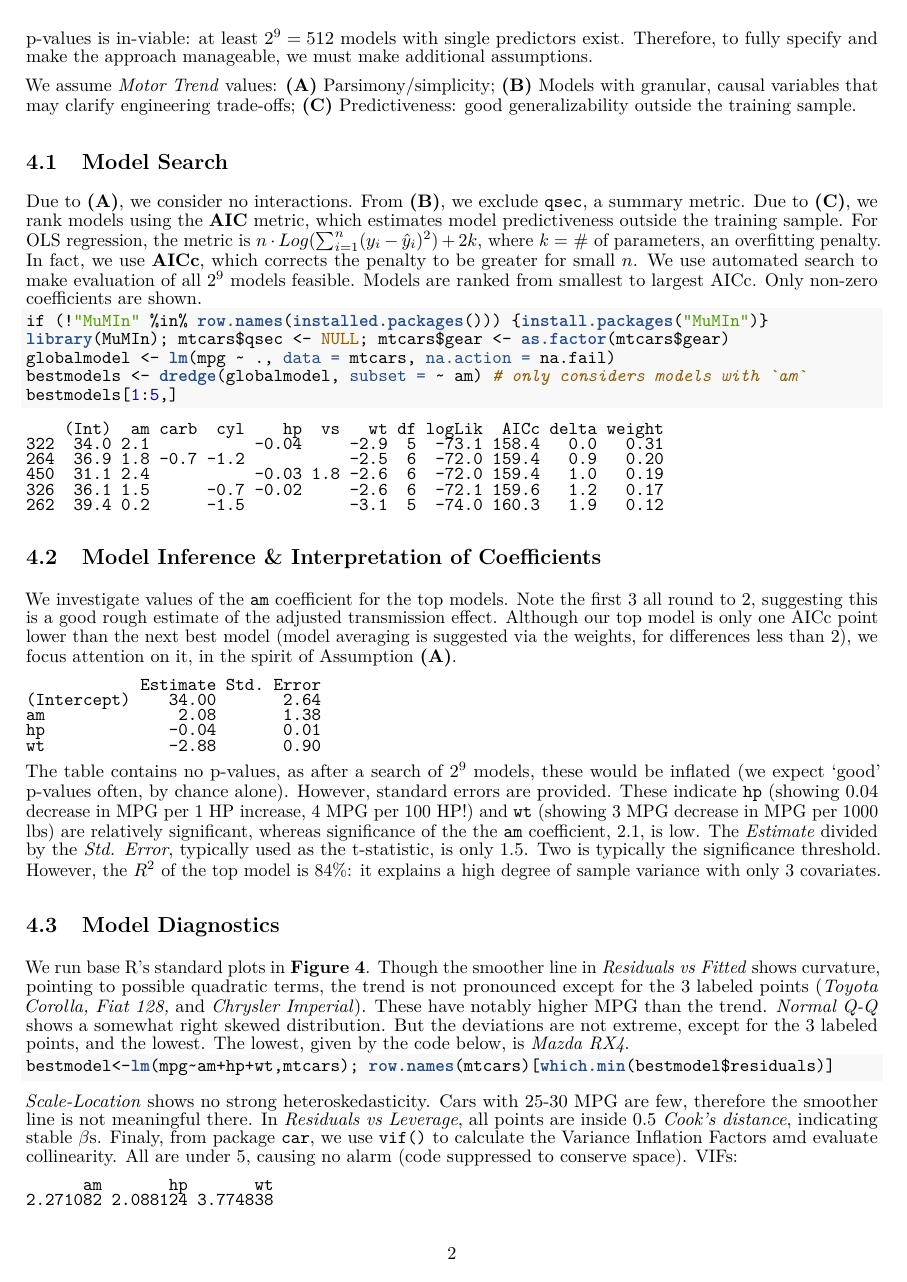
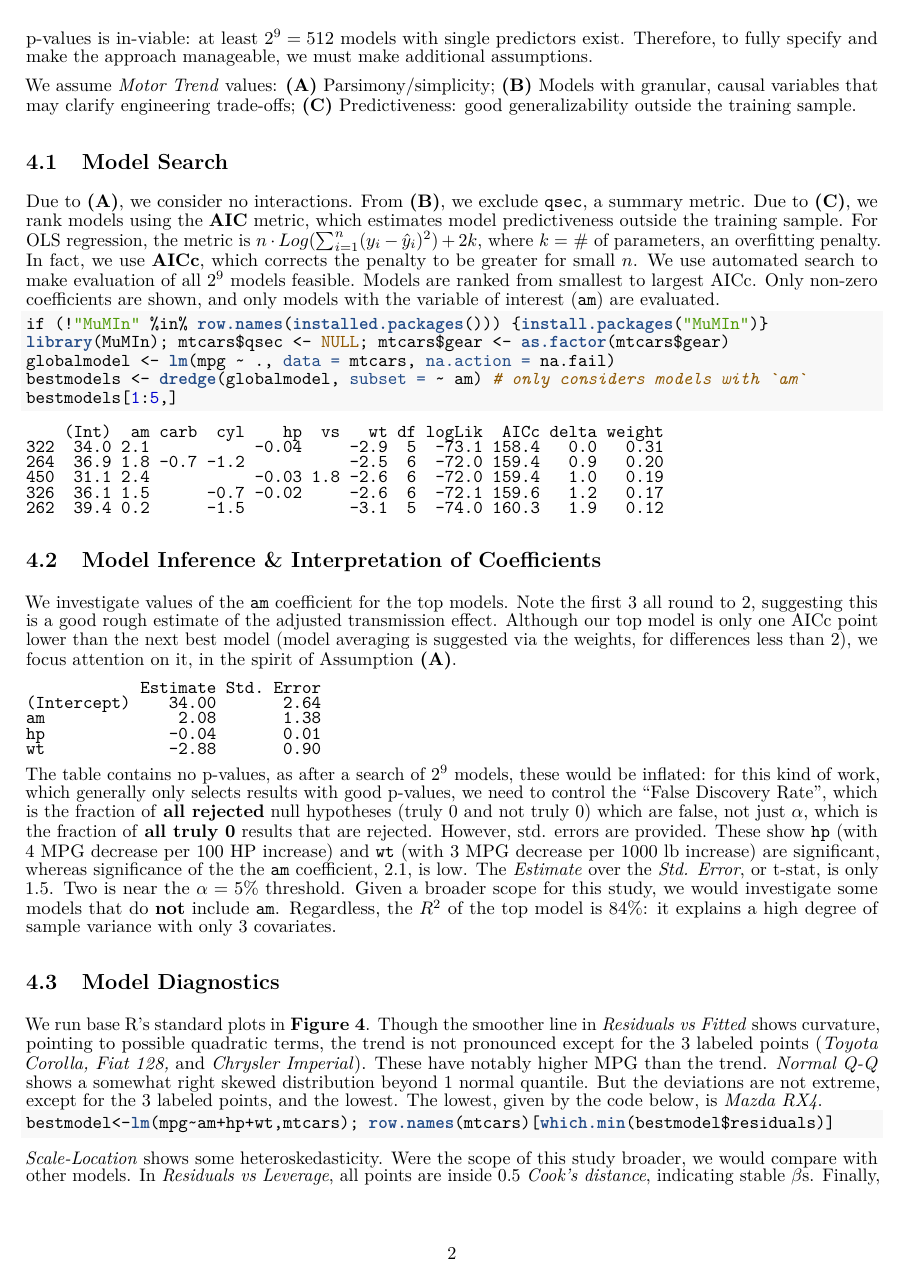
Before and after one commit to clarpaul/JHU_Regression_Models_Project, an R Markdown document (Regression_Models_Course_Project.Rmd): page 2 of 5. The pictures show the output file Regression_Models_Course_Project.pdf that the author committed with the source.

Commit message:
Revised after learning from review process

````diff
--- a/Regression_Models_Course_Project.Rmd
+++ b/Regression_Models_Course_Project.Rmd
@@ -56,7 +56,7 @@ We assume *Motor Trend* values: **(A)** Parsimony/simplicity; **(B)** Models wit
 
 ## Model Search
 
-Due to **(A)**, we consider no interactions.  From **(B)**, we exclude `qsec`, a summary metric.  Due to **(C)**, we rank models using the **AIC** metric, which estimates model predictiveness outside the training sample.  For OLS regression, the metric is $n\cdot Log(\sum_{i=1}^n(y_{i}- \hat{y}_{i})^2) + 2k$, where $k =$ # of parameters, an overfitting penalty.  In fact, we use **AICc**, which corrects the penalty to be greater for small $n$. We use automated search to make evaluation of all $2^9$ models feasible. Models are ranked from smallest to largest AICc.  Only non-zero coefficients are shown.
+Due to **(A)**, we consider no interactions.  From **(B)**, we exclude `qsec`, a summary metric.  Due to **(C)**, we rank models using the **AIC** metric, which estimates model predictiveness outside the training sample.  For OLS regression, the metric is $n\cdot Log(\sum_{i=1}^n(y_{i}- \hat{y}_{i})^2) + 2k$, where $k =$ # of parameters, an overfitting penalty.  In fact, we use **AICc**, which corrects the penalty to be greater for small $n$. We use automated search to make evaluation of all $2^9$ models feasible. Models are ranked from smallest to largest AICc.  Only non-zero coefficients are shown, and only models with the variable of interest (`am`) are evaluated.
 
 ```{r model_search, warning = FALSE, message=FALSE, comment="", results='hide'}
 if (!"MuMIn" %in% row.names(installed.packages())) {install.packages("MuMIn")}
@@ -88,15 +88,15 @@ We investigate values of the `am` coefficient for the top models. Note the first
 cotbls <- coefTable(bestmodels)
 round(cotbls[["322"]][,1:2], 2)
 ```
-The table contains no p-values, as after a search of $2^9$ models, these would be inflated (we expect 'good' p-values often, by chance alone).  However, standard errors are provided.  These indicate `hp` (showing 0.04 decrease in MPG per 1 HP increase, 4 MPG per 100 HP!) and `wt` (showing 3 MPG decrease in MPG per 1000 lbs) are relatively significant, whereas significance of the the `am` coefficient, `r round(cotbls[['322']][2,1],1)`, is low. The *Estimate* divided by the *Std. Error*, typically used as the t-statistic, is only `r round(cotbls[['322']][2,1]/cotbls[['322']][2,2],1)`. Two is typically the significance threshold.  However, the $R^2$ of the top model is `r round(100*summary(bestmodel <- lm(mpg ~ am + hp + wt, mtcars))$r.squared, 0)`%: it explains a high degree of sample variance with only 3 covariates.
+The table contains no p-values, as after a search of $2^9$ models, these would be inflated: for this kind of work, which generally only selects results with good p-values, we need to control the "False Discovery Rate", which is the fraction of **all rejected** null hypotheses (truly 0 and not truly 0) which are false, not just $\alpha$, which is the fraction of **all truly 0** results that are rejected. However, std. errors are provided.  These show `hp` (with 4 MPG decrease per 100 HP increase) and `wt` (with 3 MPG decrease per 1000 lb increase) are significant, whereas significance of the the `am` coefficient, `r round(cotbls[['322']][2,1],1)`, is low. The *Estimate* over the *Std. Error*, or t-stat, is only `r round(cotbls[['322']][2,1]/cotbls[['322']][2,2],1)`. Two is near the $\alpha=5\%$ threshold. Given a broader scope for this study, we would investigate some models that do **not** include `am`.  Regardless, the $R^2$ of the top model is `r round(100*summary(bestmodel <- lm(mpg ~ am + hp + wt, mtcars))$r.squared, 0)`%: it explains a high degree of sample variance with only 3 covariates.
 
 ## Model Diagnostics
 
-We run base R's standard plots in **Figure 4**.  Though the smoother line in *Residuals vs Fitted* shows curvature, pointing to possible quadratic terms, the trend is not pronounced except for the 3 labeled points (*Toyota Corolla, Fiat 128,* and *Chrysler Imperial*). These have notably higher MPG than the trend. *Normal Q-Q*  shows a somewhat right skewed distribution. But the deviations are not extreme, except for the 3 labeled points, and the lowest.  The lowest, given by the code below, is *Mazda RX4*.
+We run base R's standard plots in **Figure 4**.  Though the smoother line in *Residuals vs Fitted* shows curvature, pointing to possible quadratic terms, the trend is not pronounced except for the 3 labeled points (*Toyota Corolla, Fiat 128,* and *Chrysler Imperial*). These have notably higher MPG than the trend. *Normal Q-Q*  shows a somewhat right skewed distribution beyond 1 normal quantile. But the deviations are not extreme, except for the 3 labeled points, and the lowest.  The lowest, given by the code below, is *Mazda RX4*.
 ```{r non_normal_pt, comment="", results='hide'}
 bestmodel<-lm(mpg~am+hp+wt,mtcars); row.names(mtcars)[which.min(bestmodel$residuals)]
 ```
-*Scale-Location* shows no strong heteroskedasticity.  Cars with 25-30 MPG are few, therefore the smoother line is not meaningful there.  In *Residuals vs Leverage*, all points are inside 0.5 *Cook's distance*, indicating stable $\beta$s.  Finaly, from package `car`, we use `vif()` to calculate the Variance Inflation Factors amd evaluate collinearity. All are under 5, causing no alarm (code suppressed to conserve space). VIFs:
+*Scale-Location* shows some heteroskedasticity.  Were the scope of this study broader, we would compare with other models.  In *Residuals vs Leverage*, all points are inside 0.5 *Cook's distance*, indicating stable $\beta$s.  Finally, from package `car`, we use `vif()` to calculate the Variance Inflation Factors and evaluate collinearity. All are under 5, causing no alarm (code suppressed to conserve space). VIFs:
 ```{r vifs, echo = FALSE, comment=""}
 if (!"car" %in% row.names(installed.packages())) {install.packages("car")}
 library(car); vif(bestmodel)
````
Also changed, not shown: Regression_Models_Course_Project.pdf, Regression_Models_Course_Project.Rmd (2 more changed lines).
